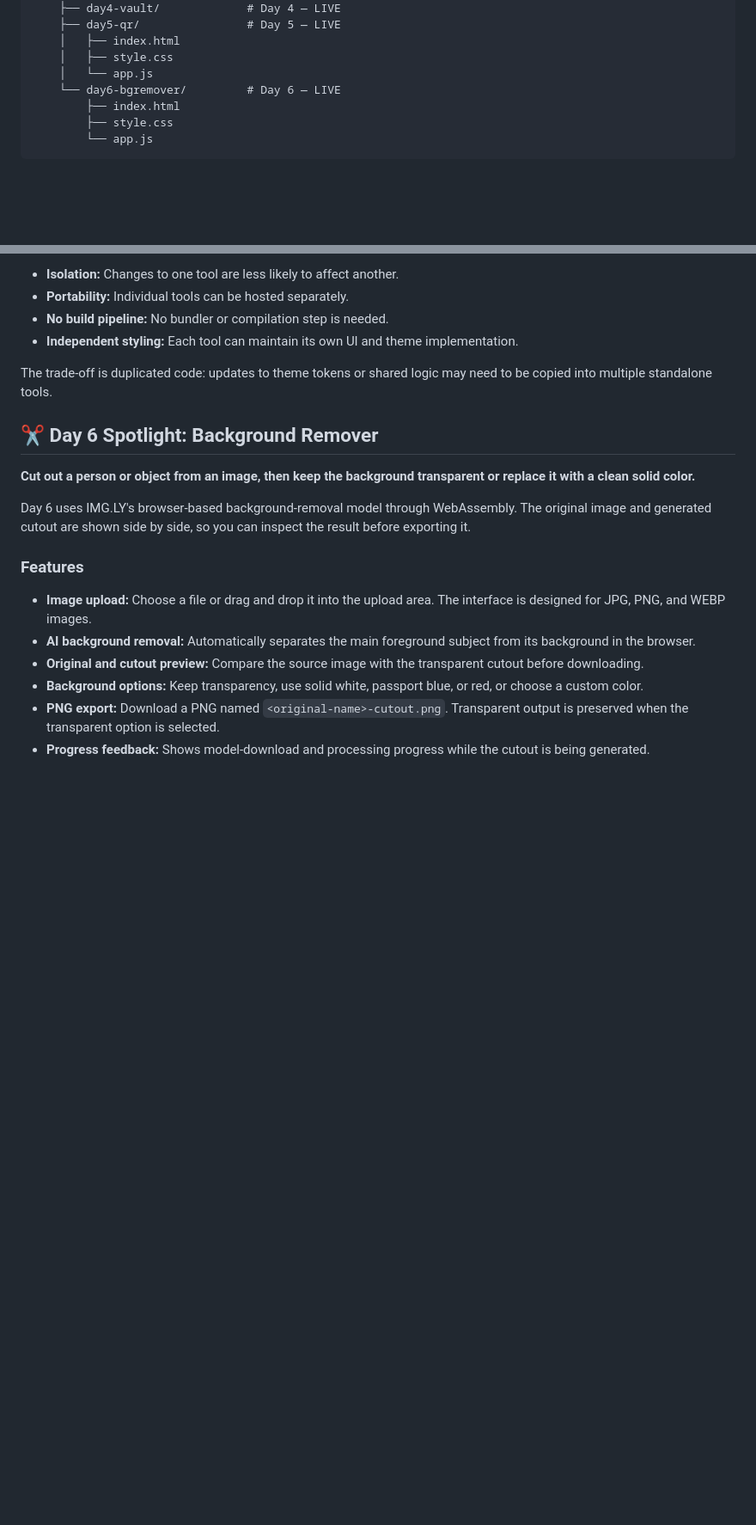
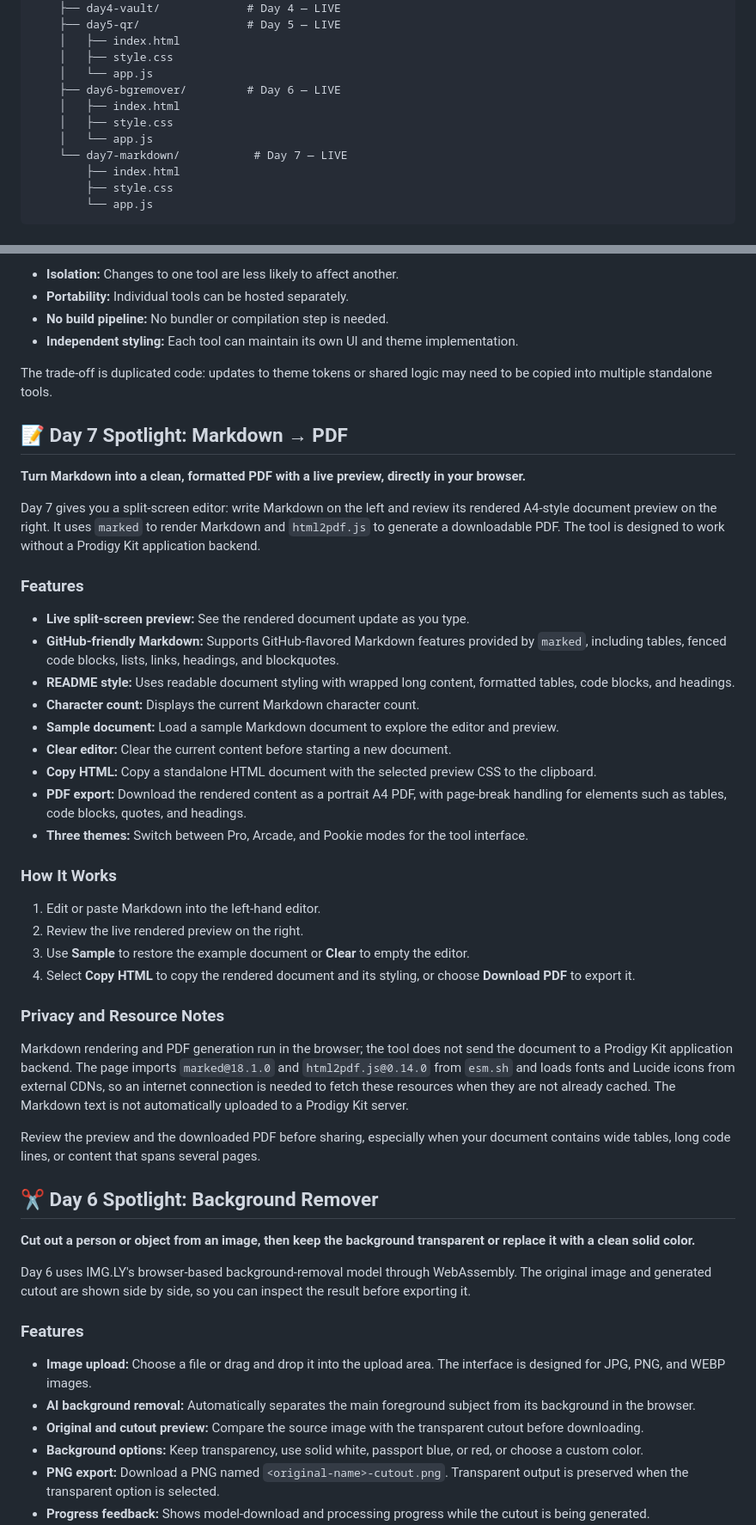
Before and after one commit to rdineshd176-png/Prodigy-Kit, a Markdown page: README.md, 2 parts joined by grey strips. Shown at 86% size. Rendered like a GitHub page; blank space fills up the shorter version.

```diff
--- a/README.md
+++ b/README.md
@@ -62,7 +62,11 @@ prodigy-kit/
     │   ├── index.html
     │   ├── style.css
     │   └── app.js
-    └── day6-bgremover/         # Day 6 — LIVE
+    ├── day6-bgremover/         # Day 6 — LIVE
+    │   ├── index.html
+    │   ├── style.css
+    │   └── app.js
+    └── day7-markdown/           # Day 7 — LIVE
         ├── index.html
         ├── style.css
         └── app.js
@@ -81,6 +85,37 @@ Benefits:
 - **Independent styling:** Each tool can maintain its own UI and theme implementation.
 
 The trade-off is duplicated code: updates to theme tokens or shared logic may need to be copied into multiple standalone tools.
+
+## 📝 Day 7 Spotlight: Markdown → PDF
+
+**Turn Markdown into a clean, formatted PDF with a live preview, directly in your browser.**
+
+Day 7 gives you a split-screen editor: write Markdown on the left and review its rendered A4-style document preview on the right. It uses `marked` to render Markdown and `html2pdf.js` to generate a downloadable PDF. The tool is designed to work without a Prodigy Kit application backend.
+
+### Features
+
+- **Live split-screen preview:** See the rendered document update as you type.
+- **GitHub-friendly Markdown:** Supports GitHub-flavored Markdown features provided by `marked`, including tables, fenced code blocks, lists, links, headings, and blockquotes.
+- **README style:** Uses readable document styling with wrapped long content, formatted tables, code blocks, and headings.
+- **Character count:** Displays the current Markdown character count.
+- **Sample document:** Load a sample Markdown document to explore the editor and preview.
+- **Clear editor:** Clear the current content before starting a new document.
+- **Copy HTML:** Copy a standalone HTML document with the selected preview CSS to the clipboard.
+- **PDF export:** Download the rendered content as a portrait A4 PDF, with page-break handling for elements such as tables, code blocks, quotes, and headings.
+- **Three themes:** Switch between Pro, Arcade, and Pookie modes for the tool interface.
+
+### How It Works
+
+1. Edit or paste Markdown into the left-hand editor.
+2. Review the live rendered preview on the right.
+3. Use **Sample** to restore the example document or **Clear** to empty the editor.
+4. Select **Copy HTML** to copy the rendered document and its styling, or choose **Download PDF** to export it.
+
+### Privacy and Resource Notes
+
+Markdown rendering and PDF generation run in the browser; the tool does not send the document to a Prodigy Kit application backend. The page imports `marked@18.1.0` and `html2pdf.js@0.14.0` from `esm.sh` and loads fonts and Lucide icons from external CDNs, so an internet connection is needed to fetch these resources when they are not already cached. The Markdown text is not automatically uploaded to a Prodigy Kit server.
+
+Review the preview and the downloaded PDF before sharing, especially when your document contains wide tables, long code lines, or content that spans several pages.
 
 ## ✂️ Day 6 Spotlight: Background Remover
 
```
Also changed, not shown: other parts of README.md (+8 -5 lines).
